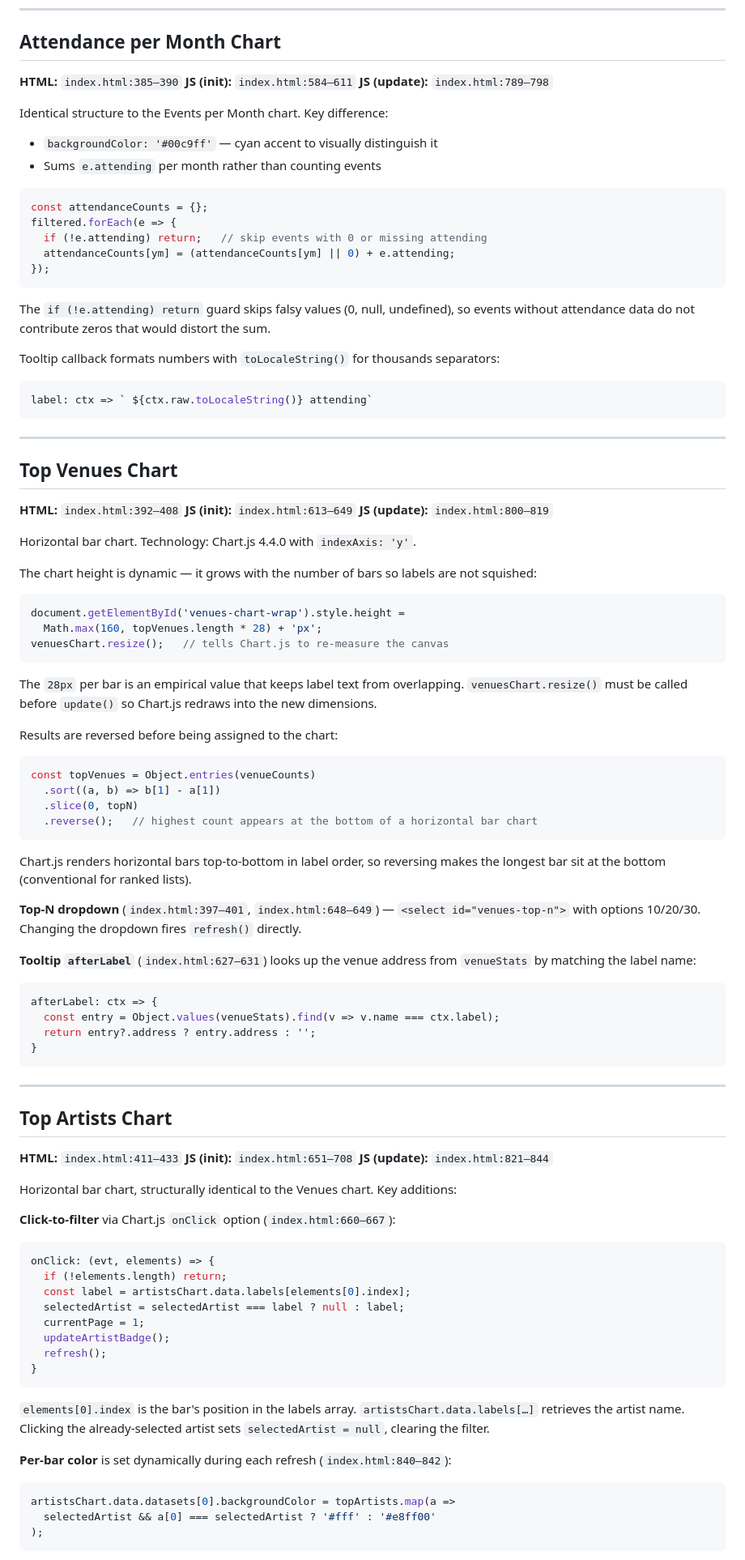
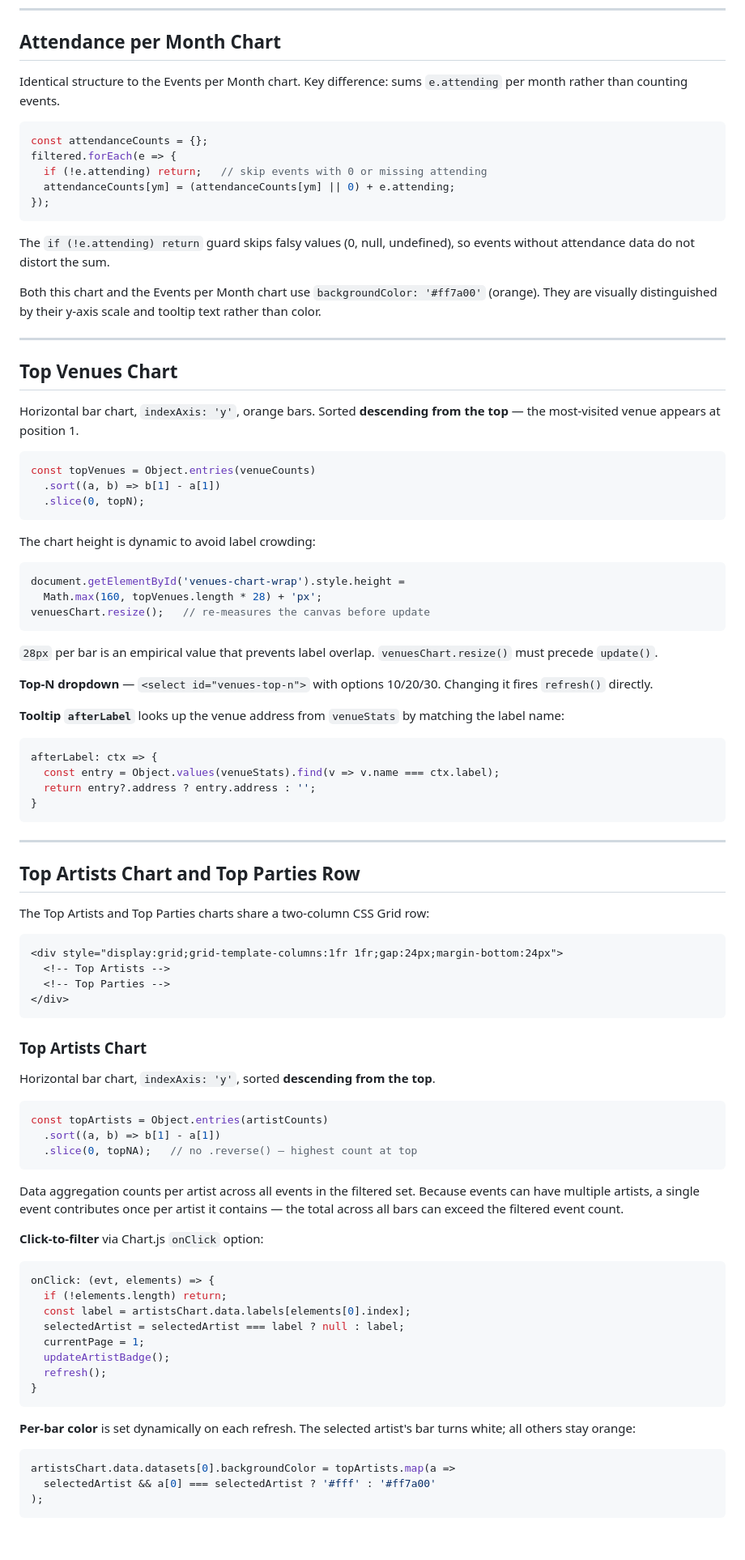
Before and after one commit to jacek-czyzewski/warsaw-ra-dashboard, a Markdown page: DOCS.md, the part around one of its changes. Shown at 81% size. GitHub-like rendering; blank space fills up the shorter version.

````diff
--- a/DOCS.md
+++ b/DOCS.md
@@ -247,13 +282,7 @@ chart.data.datasets[0].data = chartMonths.map(m => monthCounts[m.ym] || 0);
 
 ## Attendance per Month Chart
 
-**HTML:** `index.html:385–390`
-**JS (init):** `index.html:584–611`
-**JS (update):** `index.html:789–798`
-
-Identical structure to the Events per Month chart. Key difference:
-- `backgroundColor: '#00c9ff'` — cyan accent to visually distinguish it
-- Sums `e.attending` per month rather than counting events
+Identical structure to the Events per Month chart. Key difference: sums `e.attending` per month rather than counting events.
 
 ```js
 const attendanceCounts = {};
@@ -263,48 +292,35 @@ filtered.forEach(e => {
 });
 ```
 
-The `if (!e.attending) return` guard skips falsy values (0, null, undefined), so events without attendance data do not contribute zeros that would distort the sum.
+The `if (!e.attending) return` guard skips falsy values (0, null, undefined), so events without attendance data do not distort the sum.
 
-Tooltip callback formats numbers with `toLocaleString()` for thousands separators:
-
-```js
-label: ctx => ` ${ctx.raw.toLocaleString()} attending`
-```
+Both this chart and the Events per Month chart use `backgroundColor: '#ff7a00'` (orange). They are visually distinguished by their y-axis scale and tooltip text rather than color.
 
 ---
 
 ## Top Venues Chart
 
-**HTML:** `index.html:392–408`
-**JS (init):** `index.html:613–649`
-**JS (update):** `index.html:800–819`
+Horizontal bar chart, `indexAxis: 'y'`, orange bars. Sorted **descending from the top** — the most-visited venue appears at position 1.
 
-Horizontal bar chart. Technology: Chart.js 4.4.0 with `indexAxis: 'y'`.
+```js
+const topVenues = Object.entries(venueCounts)
+  .sort((a, b) => b[1] - a[1])
+  .slice(0, topN);
+```
 
-The chart height is dynamic — it grows with the number of bars so labels are not squished:
+The chart height is dynamic to avoid label crowding:
 
 ```js
 document.getElementById('venues-chart-wrap').style.height =
   Math.max(160, topVenues.length * 28) + 'px';
-venuesChart.resize();   // tells Chart.js to re-measure the canvas
+venuesChart.resize();   // re-measures the canvas before update
 ```
 
-The `28px` per bar is an empirical value that keeps label text from overlapping. `venuesChart.resize()` must be called before `update()` so Chart.js redraws into the new dimensions.
+`28px` per bar is an empirical value that prevents label overlap. `venuesChart.resize()` must precede `update()`.
 
-Results are reversed before being assigned to the chart:
+**Top-N dropdown** — `<select id="venues-top-n">` with options 10/20/30. Changing it fires `refresh()` directly.
 
-```js
-const topVenues = Object.entries(venueCounts)
-  .sort((a, b) => b[1] - a[1])
-  .slice(0, topN)
-  .reverse();   // highest count appears at the bottom of a horizontal bar chart
-```
-
-Chart.js renders horizontal bars top-to-bottom in label order, so reversing makes the longest bar sit at the bottom (conventional for ranked lists).
-
-**Top-N dropdown** (`index.html:397–401`, `index.html:648–649`) — `<select id="venues-top-n">` with options 10/20/30. Changing the dropdown fires `refresh()` directly.
-
-**Tooltip `afterLabel`** (`index.html:627–631`) looks up the venue address from `venueStats` by matching the label name:
+**Tooltip `afterLabel`** looks up the venue address from `venueStats` by matching the label name:
 
 ```js
 afterLabel: ctx => {
@@ -315,15 +331,30 @@ afterLabel: ctx => {
 
 ---
 
-## Top Artists Chart
+## Top Artists Chart and Top Parties Row
 
-**HTML:** `index.html:411–433`
-**JS (init):** `index.html:651–708`
-**JS (update):** `index.html:821–844`
+The Top Artists and Top Parties charts share a two-column CSS Grid row:
 
-Horizontal bar chart, structurally identical to the Venues chart. Key additions:
+```html
+<div style="display:grid;grid-template-columns:1fr 1fr;gap:24px;margin-bottom:24px">
+  <!-- Top Artists -->
+  <!-- Top Parties -->
+</div>
+```
 
-**Click-to-filter** via Chart.js `onClick` option (`index.html:660–667`):
+### Top Artists Chart
+
+Horizontal bar chart, `indexAxis: 'y'`, sorted **descending from the top**.
+
+```js
+const topArtists = Object.entries(artistCounts)
+  .sort((a, b) => b[1] - a[1])
+  .slice(0, topNA);   // no .reverse() — highest count at top
+```
+
+Data aggregation counts per artist across all events in the filtered set. Because events can have multiple artists, a single event contributes once per artist it contains — the total across all bars can exceed the filtered event count.
+
+**Click-to-filter** via Chart.js `onClick` option:
 
 ```js
 onClick: (evt, elements) => {
@@ -336,13 +367,11 @@ onClick: (evt, elements) => {
 }
 ```
 
-`elements[0].index` is the bar's position in the labels array. `artistsChart.data.labels[…]` retrieves the artist name. Clicking the already-selected artist sets `selectedArtist = null`, clearing the filter.
-
-**Per-bar color** is set dynamically during each refresh (`index.html:840–842`):
+**Per-bar color** is set dynamically on each refresh. The selected artist's bar turns white; all others stay orange:
 
 ```js
 artistsChart.data.datasets[0].backgroundColor = topArtists.map(a =>
-  selectedArtist && a[0] === selectedArtist ? '#fff' : '#e8ff00'
+  selectedArtist && a[0] === selectedArtist ? '#fff' : '#ff7a00'
 );
 ```
 
````
Also changed, not shown: other parts of DOCS.md (+157 -120 lines).
